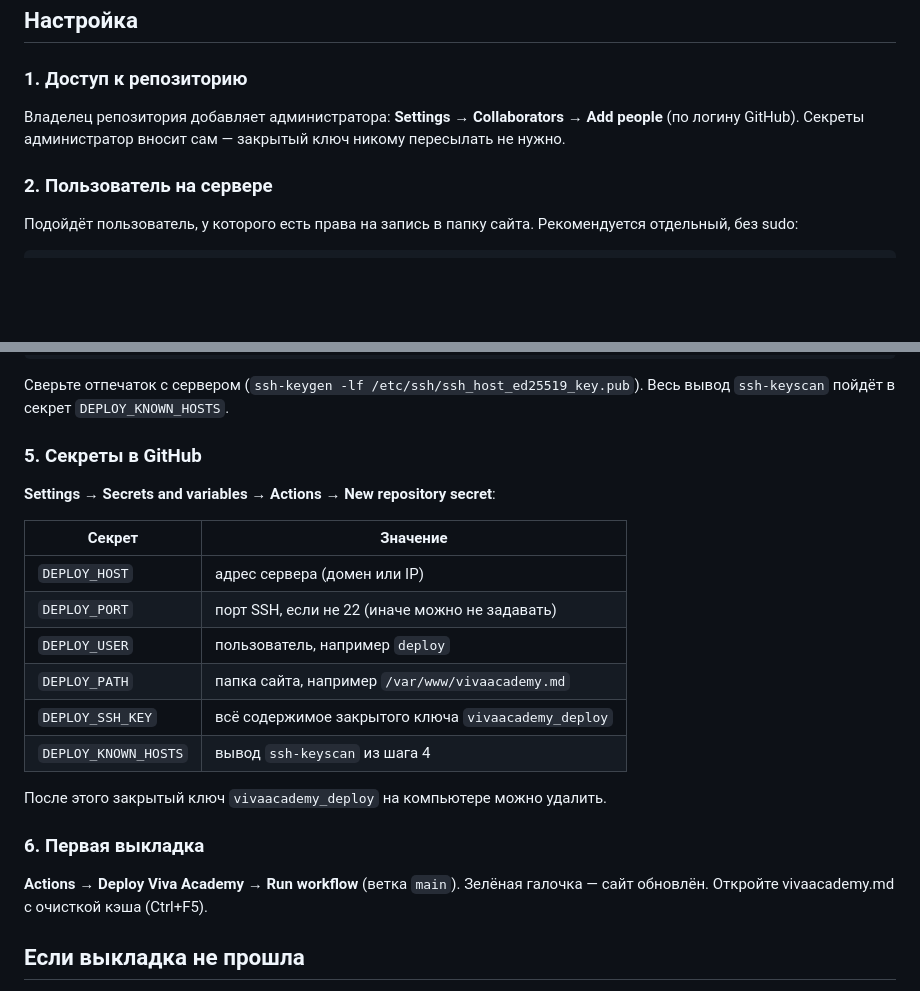
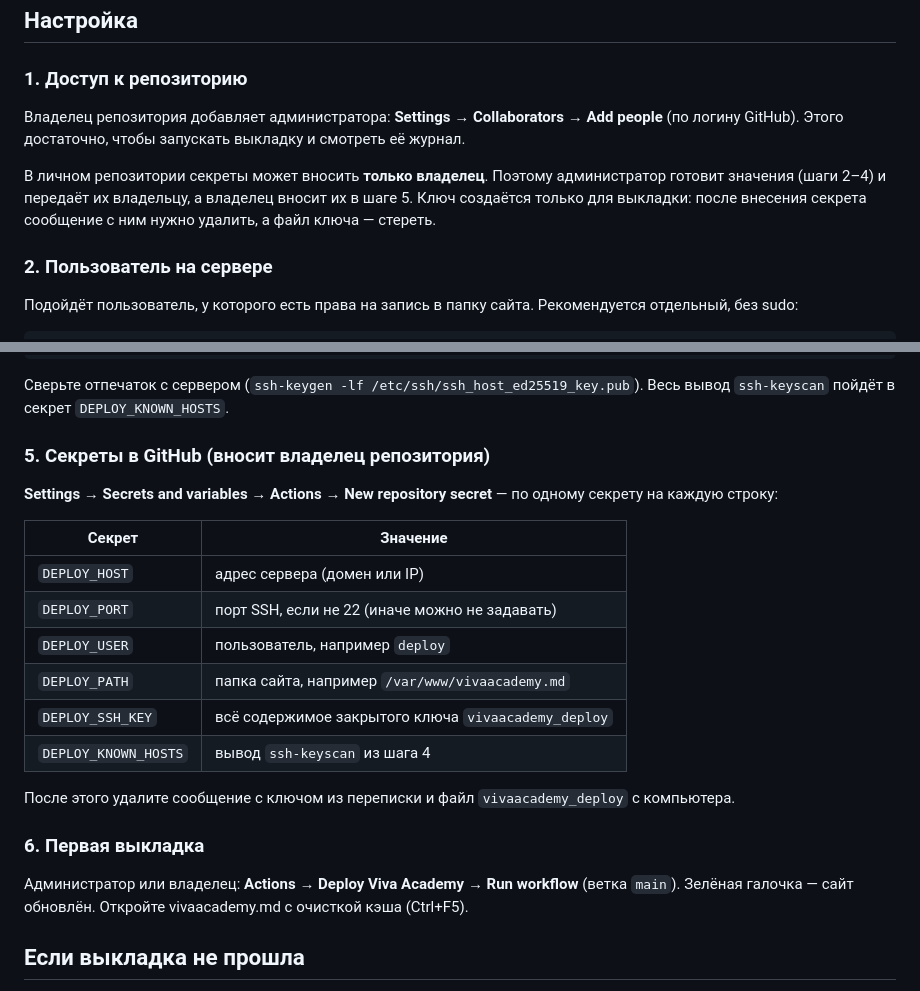
Before and after one commit to shvtesim-sudo/CV-Inna-Shvets-, a Markdown page: docs/DEPLOY.md, 2 parts joined by grey strips. Drawn GitHub-style; blank space fills up the shorter version.

Commit message:
Clarify that only the repository owner can add deploy secrets
Co-Authored-By: Claude Opus 5.5 <noreply@anthropic.com>
Claude-Session: https://claude.ai/code/session_018rS6puj8YJKeQvt9aF63Q6

```diff
--- a/docs/DEPLOY.md
+++ b/docs/DEPLOY.md
@@ -14,7 +14,9 @@ Workflow — `.github/workflows/deploy-academy.yml`. Настройка — од
 ## Настройка
 
 ### 1. Доступ к репозиторию
-Владелец репозитория добавляет администратора: **Settings → Collaborators → Add people** (по логину GitHub). Секреты администратор вносит сам — закрытый ключ никому пересылать не нужно.
+Владелец репозитория добавляет администратора: **Settings → Collaborators → Add people** (по логину GitHub). Этого достаточно, чтобы запускать выкладку и смотреть её журнал.
+
+В личном репозитории секреты может вносить **только владелец**. Поэтому администратор готовит значения (шаги 2–4) и передаёт их владельцу, а владелец вносит их в шаге 5. Ключ создаётся только для выкладки: после внесения секрета сообщение с ним нужно удалить, а файл ключа — стереть.
 
 ### 2. Пользователь на сервере
 Подойдёт пользователь, у которого есть права на запись в папку сайта. Рекомендуется отдельный, без sudo:
@@ -48,8 +50,8 @@ ssh-keyscan -p 22 СЕРВЕР
 
 Сверьте отпечаток с сервером (`ssh-keygen -lf /etc/ssh/ssh_host_ed25519_key.pub`). Весь вывод `ssh-keyscan` пойдёт в секрет `DEPLOY_KNOWN_HOSTS`.
 
-### 5. Секреты в GitHub
-**Settings → Secrets and variables → Actions → New repository secret**:
+### 5. Секреты в GitHub (вносит владелец репозитория)
+**Settings → Secrets and variables → Actions → New repository secret** — по одному секрету на каждую строку:
 
 | Секрет | Значение |
 | --- | --- |
@@ -60,10 +62,10 @@ ssh-keyscan -p 22 СЕРВЕР
 | `DEPLOY_SSH_KEY` | всё содержимое закрытого ключа `vivaacademy_deploy` |
 | `DEPLOY_KNOWN_HOSTS` | вывод `ssh-keyscan` из шага 4 |
 
-После этого закрытый ключ `vivaacademy_deploy` на компьютере можно удалить.
+После этого удалите сообщение с ключом из переписки и файл `vivaacademy_deploy` с компьютера.
 
 ### 6. Первая выкладка
-**Actions → Deploy Viva Academy → Run workflow** (ветка `main`). Зелёная галочка — сайт обновлён. Откройте vivaacademy.md с очисткой кэша (Ctrl+F5).
+Администратор или владелец: **Actions → Deploy Viva Academy → Run workflow** (ветка `main`). Зелёная галочка — сайт обновлён. Откройте vivaacademy.md с очисткой кэша (Ctrl+F5).
 
 ## Если выкладка не прошла
 - `Permission denied (publickey)` — открытый ключ не добавлен в `authorized_keys` нужного пользователя или неверный `DEPLOY_USER`.
```
